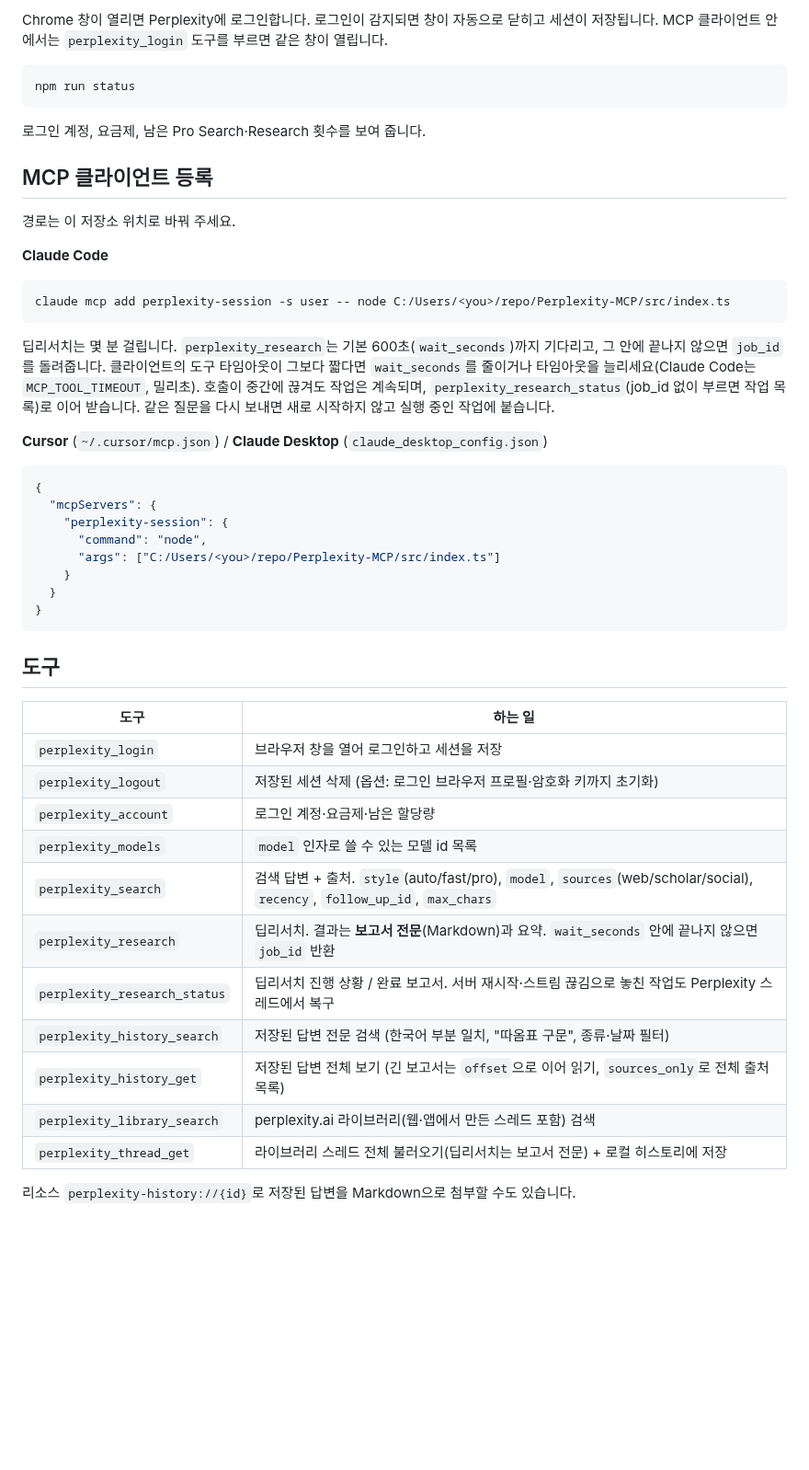
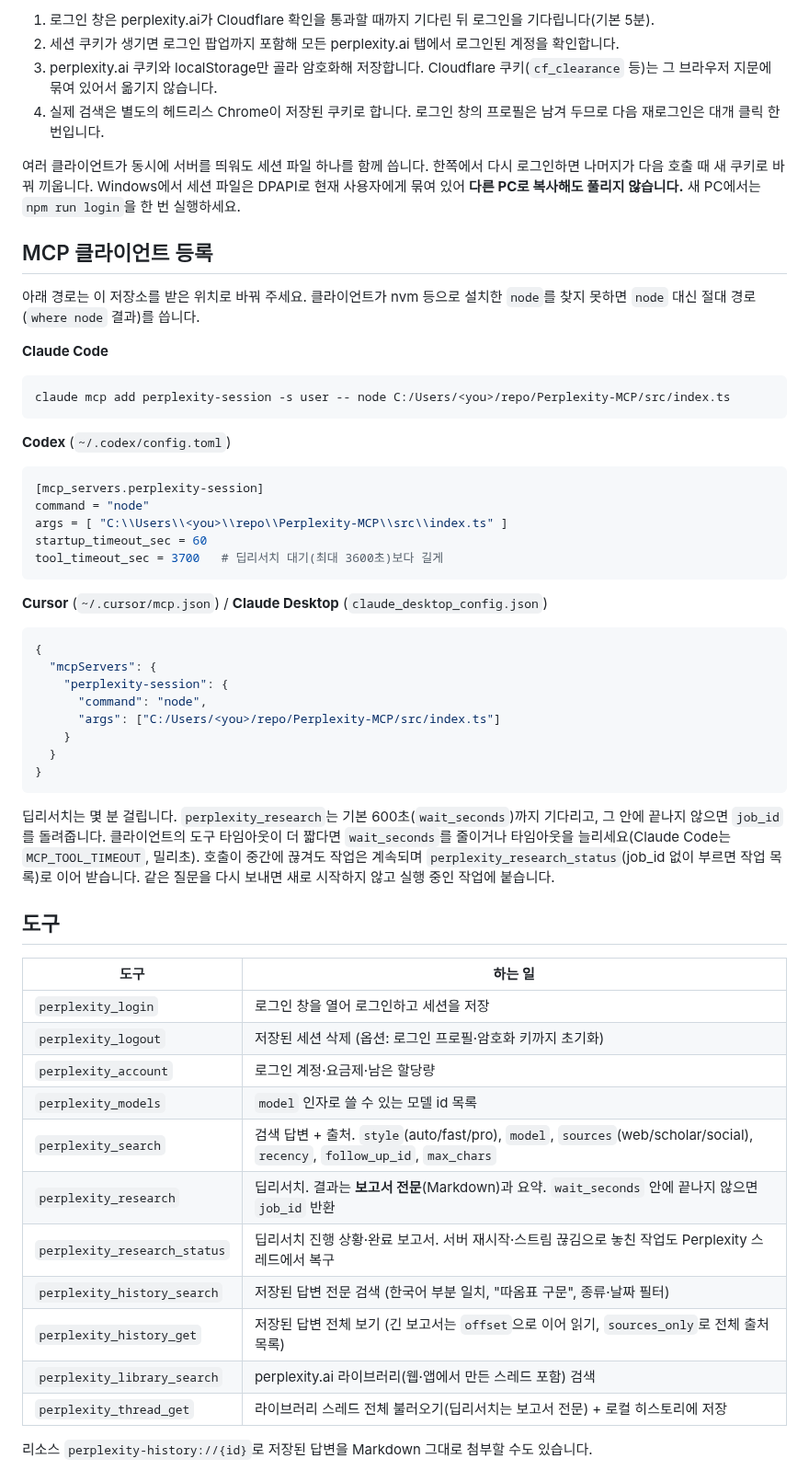
Before and after one commit to cyKim0115/Perplexity-MCP, a Markdown page: README.md, the part around one of its changes. Shown at 92% size. Rendered like a GitHub page; blank space fills up the shorter version.

````diff
--- a/README.md
+++ b/README.md
@@ -26,17 +59,16 @@ npm run login
 ```
 
-Chrome 창이 열리면 Perplexity에 로그인합니다. 로그인이 감지되면 창이 자동으로 닫히고 세션이 저장됩니다.
-MCP 클라이언트 안에서는 `perplexity_login` 도구를 부르면 같은 창이 열립니다.
+1. 로그인 창은 perplexity.ai가 Cloudflare 확인을 통과할 때까지 기다린 뒤 로그인을 기다립니다(기본 5분).
+2. 세션 쿠키가 생기면 로그인 팝업까지 포함해 모든 perplexity.ai 탭에서 로그인된 계정을 확인합니다.
+3. perplexity.ai 쿠키와 localStorage만 골라 암호화해 저장합니다. Cloudflare 쿠키(`cf_clearance` 등)는 그 브라우저 지문에 묶여 있어서 옮기지 않습니다.
+4. 실제 검색은 별도의 헤드리스 Chrome이 저장된 쿠키로 합니다. 로그인 창의 프로필은 남겨 두므로 다음 재로그인은 대개 클릭 한 번입니다.
 
-```bash
-npm run status
-```
-
-로그인 계정, 요금제, 남은 Pro Search·Research 횟수를 보여 줍니다.
+여러 클라이언트가 동시에 서버를 띄워도 세션 파일 하나를 함께 씁니다. 한쪽에서 다시 로그인하면 나머지가 다음 호출 때 새 쿠키로 바꿔 끼웁니다.
+Windows에서 세션 파일은 DPAPI로 현재 사용자에게 묶여 있어 **다른 PC로 복사해도 풀리지 않습니다.** 새 PC에서는 `npm run login`을 한 번 실행하세요.
 
 ## MCP 클라이언트 등록
 
-경로는 이 저장소 위치로 바꿔 주세요.
+아래 경로는 이 저장소를 받은 위치로 바꿔 주세요. 클라이언트가 nvm 등으로 설치한 `node`를 찾지 못하면 `node` 대신 절대 경로(`where node` 결과)를 씁니다.
 
 **Claude Code**
 
@@ -44,7 +76,15 @@ npm run status
 claude mcp add perplexity-session -s user -- node C:/Users/<you>/repo/Perplexity-MCP/src/index.ts
 ```
 
-딥리서치는 몇 분 걸립니다. `perplexity_research`는 기본 600초(`wait_seconds`)까지 기다리고, 그 안에 끝나지 않으면 `job_id`를 돌려줍니다. 클라이언트의 도구 타임아웃이 그보다 짧다면 `wait_seconds`를 줄이거나 타임아웃을 늘리세요(Claude Code는 `MCP_TOOL_TIMEOUT`, 밀리초). 호출이 중간에 끊겨도 작업은 계속되며, `perplexity_research_status`(job_id 없이 부르면 작업 목록)로 이어 받습니다. 같은 질문을 다시 보내면 새로 시작하지 않고 실행 중인 작업에 붙습니다.
+**Codex** (`~/.codex/config.toml`)
+
+```toml
+[mcp_servers.perplexity-session]
+command = "node"
+args = [ "C:\\Users\\<you>\\repo\\Perplexity-MCP\\src\\index.ts" ]
+startup_timeout_sec = 60
+tool_timeout_sec = 3700   # 딥리서치 대기(최대 3600초)보다 길게
+```
 
 **Cursor** (`~/.cursor/mcp.json`) / **Claude Desktop** (`claude_desktop_config.json`)
 
@@ -59,21 +99,25 @@ claude mcp add perplexity-session -s user -- node C:/Users/<you>/repo/Perplexity
 }
 ```
 
+딥리서치는 몇 분 걸립니다. `perplexity_research`는 기본 600초(`wait_seconds`)까지 기다리고, 그 안에 끝나지 않으면 `job_id`를 돌려줍니다.
+클라이언트의 도구 타임아웃이 더 짧다면 `wait_seconds`를 줄이거나 타임아웃을 늘리세요(Claude Code는 `MCP_TOOL_TIMEOUT`, 밀리초).
+호출이 중간에 끊겨도 작업은 계속되며 `perplexity_research_status`(job_id 없이 부르면 작업 목록)로 이어 받습니다. 같은 질문을 다시 보내면 새로 시작하지 않고 실행 중인 작업에 붙습니다.
+
 ## 도구
 
 | 도구 | 하는 일 |
 | --- | --- |
-| `perplexity_login` | 브라우저 창을 열어 로그인하고 세션을 저장 |
-| `perplexity_logout` | 저장된 세션 삭제 (옵션: 로그인 브라우저 프로필·암호화 키까지 초기화) |
+| `perplexity_login` | 로그인 창을 열어 로그인하고 세션을 저장 |
+| `perplexity_logout` | 저장된 세션 삭제 (옵션: 로그인 프로필·암호화 키까지 초기화) |
 | `perplexity_account` | 로그인 계정·요금제·남은 할당량 |
 | `perplexity_models` | `model` 인자로 쓸 수 있는 모델 id 목록 |
 | `perplexity_search` | 검색 답변 + 출처. `style`(auto/fast/pro), `model`, `sources`(web/scholar/social), `recency`, `follow_up_id`, `max_chars` |
 | `perplexity_research` | 딥리서치. 결과는 **보고서 전문**(Markdown)과 요약. `wait_seconds` 안에 끝나지 않으면 `job_id` 반환 |
-| `perplexity_research_status` | 딥리서치 진행 상황 / 완료 보고서. 서버 재시작·스트림 끊김으로 놓친 작업도 Perplexity 스레드에서 복구 |
+| `perplexity_research_status` | 딥리서치 진행 상황·완료 보고서. 서버 재시작·스트림 끊김으로 놓친 작업도 Perplexity 스레드에서 복구 |
 | `perplexity_history_search` | 저장된 답변 전문 검색 (한국어 부분 일치, "따옴표 구문", 종류·날짜 필터) |
 | `perplexity_history_get` | 저장된 답변 전체 보기 (긴 보고서는 `offset`으로 이어 읽기, `sources_only`로 전체 출처 목록) |
 | `perplexity_library_search` | perplexity.ai 라이브러리(웹·앱에서 만든 스레드 포함) 검색 |
 | `perplexity_thread_get` | 라이브러리 스레드 전체 불러오기(딥리서치는 보고서 전문) + 로컬 히스토리에 저장 |
 
-리소스 `perplexity-history://{id}`로 저장된 답변을 Markdown으로 첨부할 수도 있습니다.
+리소스 `perplexity-history://{id}`로 저장된 답변을 Markdown 그대로 첨부할 수도 있습니다.
 
````
Also changed, not shown: other parts of README.md (+92 -27 lines), docs/screenshots/history-search.png (added), docs/screenshots/research-report.png (added), docs/screenshots/search.png (added).
